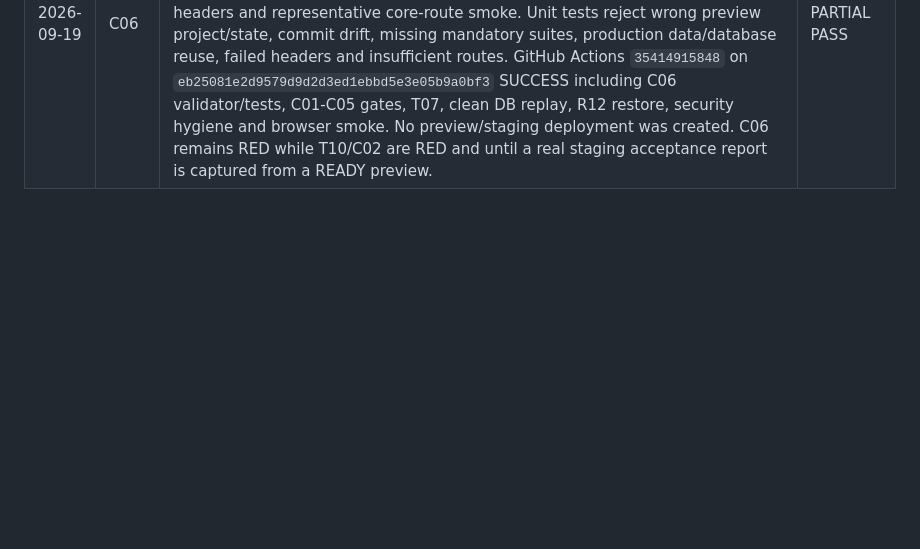
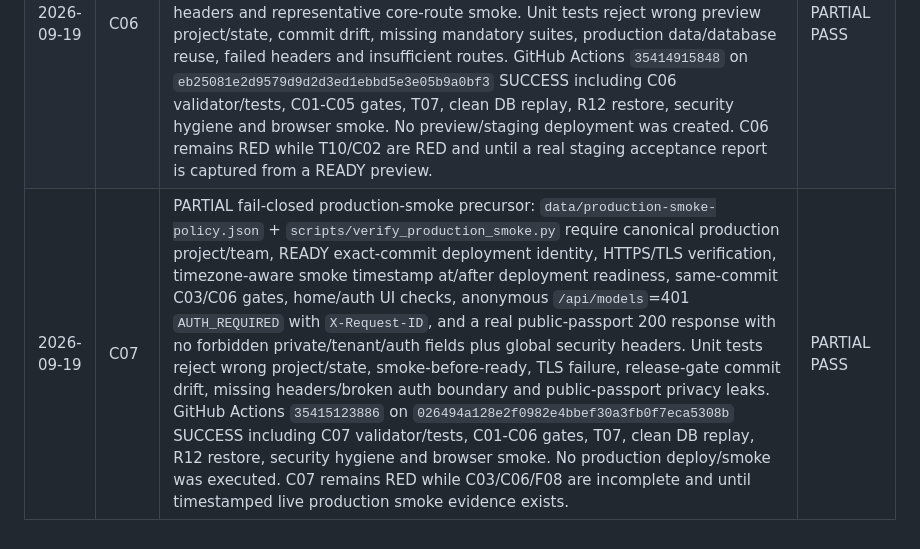
Before and after one commit to SoulFlameAdmin/DPPautopilot, a Markdown page: docs/MASTER_AUTOPILOT_PLAN.md, the part around the change. Rendered like a GitHub page; blank space fills up the shorter version.

Commit message:
docs: record C07 production smoke evidence

```diff
--- a/docs/MASTER_AUTOPILOT_PLAN.md
+++ b/docs/MASTER_AUTOPILOT_PLAN.md
@@ -287,3 +287,4 @@ Append evidence here only after verification.
 | 2026-09-19 | C04 | PARTIAL database-migration deployment-gate precursor: read-only bound Supabase migration inventory is snapshotted in `data/bound-supabase-migration-snapshot.json`; `data/migration-deployment-gate-policy.json` defines a default-deny gate; `scripts/generate_migration_release_manifest.py` hashes every committed SQL migration and binds the manifest to the candidate commit; `scripts/verify_migration_gate_evidence.py` requires exact candidate/manifest/schema commit alignment, manifest SHA-256 integrity, the approved bound project and presence of every canonical migration name. Unit tests prove commit drift, checksum drift, missing applied migrations, wrong project and failed/mismatched schema verification are denied. GitHub Actions `35414390408` on `7e9e7a6f634bead55234551c6bb828cbcac00b67` SUCCESS including C04 validator/tests, full API/DB/security regression, clean migration replay, restore and browser smoke. No database mutation or Vercel deploy was performed. C04 remains RED while C03 is RED and until release-time database/application evidence is captured for an approved deployment. | PARTIAL PASS |
 | 2026-09-19 | C05 | PARTIAL fail-closed rollback/recovery precursor: `data/rollback-procedure-policy.json` defines three distinct safe paths — schema-compatible immutable last-known-good application rollback without DB mutation, tested forward-fix for incompatible/irreversible migrations, and isolated restore→controlled recovery for data corruption/loss. `scripts/verify_rollback_evidence.py` rejects wrong canonical project, unverified/schema-incompatible rollback, app rollback with DB mutation, C04 forward-fix commit drift, direct production restore and missing recovery authorization. The policy explicitly separates PostgreSQL restore from Supabase Storage/evidence-object recovery and requires the DAVID Vercel lease before any future rollback/redeploy action. GitHub Actions `35414683581` on `f37b5b102022f94df0bbf591b3abb467e8573197` SUCCESS including C05 validator/decision tests, C01-C04 gates, T07, clean DB replay, R12 restore, security hygiene and browser smoke. No live rollback, Vercel action or database restore was executed. C05 remains RED while C03/C04 are RED and until a real last-known-good production deployment plus live rollback/recovery drill and post-recovery smoke evidence exist. | PARTIAL PASS |
 | 2026-09-19 | C06 | PARTIAL fail-closed staging-acceptance precursor: `data/staging-acceptance-policy.json` + `scripts/verify_staging_acceptance.py` require one exact candidate commit across a verified READY canonical preview deployment, full clean-checkout T01-T09 regression evidence, production-like configuration using only synthetic/sanitized data, explicit non-use of production customer data/database, commit-aligned migration/schema checks, passing security headers and representative core-route smoke. Unit tests reject wrong preview project/state, commit drift, missing mandatory suites, production data/database reuse, failed headers and insufficient routes. GitHub Actions `35414915848` on `eb25081e2d9579d9d2d3ed1ebbd5e3e05b9a0bf3` SUCCESS including C06 validator/tests, C01-C05 gates, T07, clean DB replay, R12 restore, security hygiene and browser smoke. No preview/staging deployment was created. C06 remains RED while T10/C02 are RED and until a real staging acceptance report is captured from a READY preview. | PARTIAL PASS |
+| 2026-09-19 | C07 | PARTIAL fail-closed production-smoke precursor: `data/production-smoke-policy.json` + `scripts/verify_production_smoke.py` require canonical production project/team, READY exact-commit deployment identity, HTTPS/TLS verification, timezone-aware smoke timestamp at/after deployment readiness, same-commit C03/C06 gates, home/auth UI checks, anonymous `/api/models`=401 `AUTH_REQUIRED` with `X-Request-ID`, and a real public-passport 200 response with no forbidden private/tenant/auth fields plus global security headers. Unit tests reject wrong project/state, smoke-before-ready, TLS failure, release-gate commit drift, missing headers/broken auth boundary and public-passport privacy leaks. GitHub Actions `35415123886` on `026494a128e2f0982e4bbef30a3fb0f7eca5308b` SUCCESS including C07 validator/tests, C01-C06 gates, T07, clean DB replay, R12 restore, security hygiene and browser smoke. No production deploy/smoke was executed. C07 remains RED while C03/C06/F08 are incomplete and until timestamped live production smoke evidence exists. | PARTIAL PASS |
```
